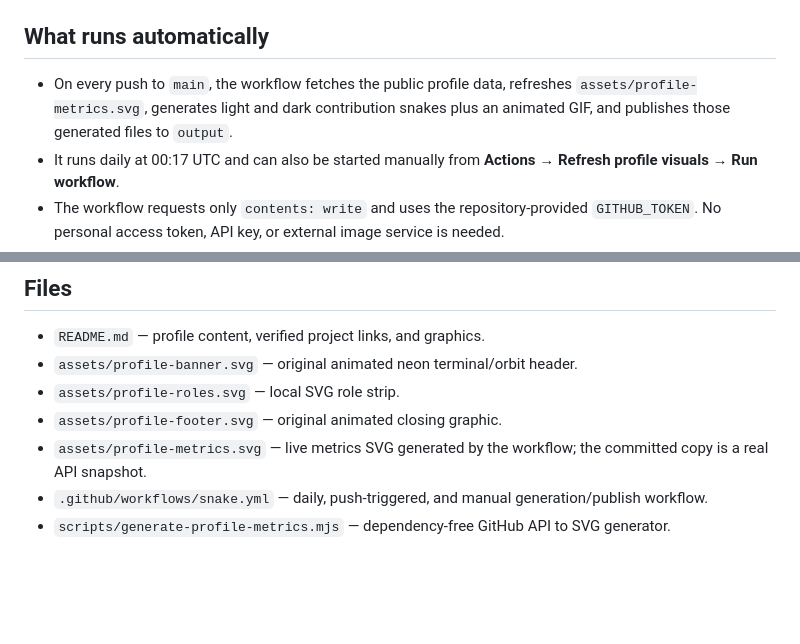
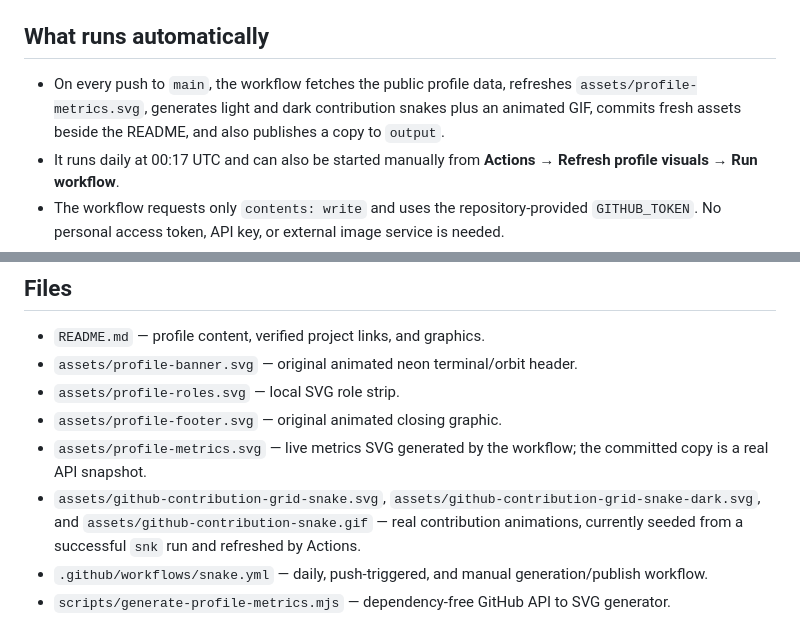
Before and after one commit to StrikerFr/StrikerFr, a Markdown page: README-SETUP.md, 2 parts joined by grey strips. GitHub-like rendering; blank space fills up the shorter version.

Commit message:
Serve contribution snakes from repository assets

```diff
--- a/README-SETUP.md
+++ b/README-SETUP.md
@@ -4,7 +4,7 @@ This is the special public profile repository for **[StrikerFr](https://github.c
 
 ## What runs automatically
 
-- On every push to `main`, the workflow fetches the public profile data, refreshes `assets/profile-metrics.svg`, generates light and dark contribution snakes plus an animated GIF, and publishes those generated files to `output`.
+- On every push to `main`, the workflow fetches the public profile data, refreshes `assets/profile-metrics.svg`, generates light and dark contribution snakes plus an animated GIF, commits fresh assets beside the README, and also publishes a copy to `output`.
 - It runs daily at 00:17 UTC and can also be started manually from **Actions → Refresh profile visuals → Run workflow**.
 - The workflow requests only `contents: write` and uses the repository-provided `GITHUB_TOKEN`. No personal access token, API key, or external image service is needed.
 - Ensure Actions are enabled and the repository’s Actions settings allow the workflow’s `GITHUB_TOKEN` to write repository contents. After the first push, check the workflow run if the snake images do not appear.
@@ -52,5 +52,6 @@ The visual direction takes inspiration from the measured hierarchy, project focu
 - `assets/profile-roles.svg` — local SVG role strip.
 - `assets/profile-footer.svg` — original animated closing graphic.
 - `assets/profile-metrics.svg` — live metrics SVG generated by the workflow; the committed copy is a real API snapshot.
+- `assets/github-contribution-grid-snake.svg`, `assets/github-contribution-grid-snake-dark.svg`, and `assets/github-contribution-snake.gif` — real contribution animations, currently seeded from a successful `snk` run and refreshed by Actions.
 - `.github/workflows/snake.yml` — daily, push-triggered, and manual generation/publish workflow.
 - `scripts/generate-profile-metrics.mjs` — dependency-free GitHub API to SVG generator.
```
Also changed, not shown: README.md (+5 -5 lines), assets/github-contribution-snake.gif (added), 3 other files.
